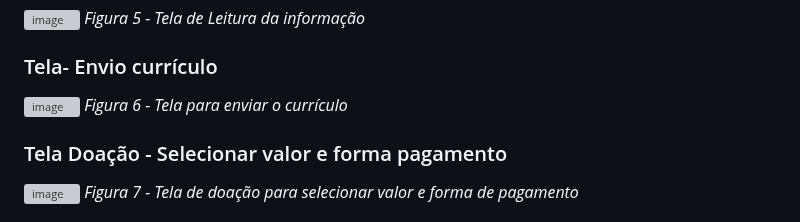
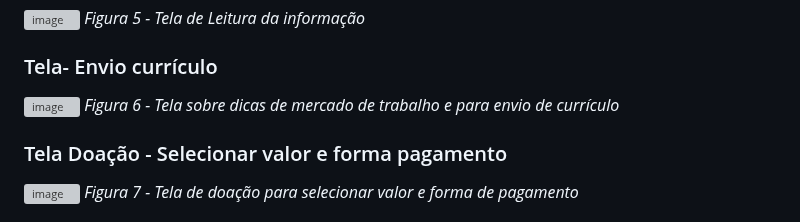
Before and after one commit to ICEI-PUC-Minas-PMV-ADS/pmv-ads-2023-1-e1-proj-web-t1-projeto-imigrante, a Markdown page: docs/04-Projeto de Interface.md, the part around the change. GitHub-like rendering; grey boxes are pictures that could not be loaded.

```diff
--- a/docs/04-Projeto de Interface.md
+++ b/docs/04-Projeto de Interface.md
@@ -42,7 +42,7 @@ E o bloco rodapé permite que o usuário se cadastre na nossa newsletter para re
 
 ### Tela- Envio currículo
 ![image](https://user-images.githubusercontent.com/93337008/232571825-c12871e3-becc-46c1-9057-7fe721900e32.png)
-*Figura 6 - Tela para enviar o currículo*
+*Figura 6 - Tela sobre dicas de mercado de trabalho e para envio de currículo*
 
 ### Tela Doação - Selecionar valor e forma pagamento
 
```
